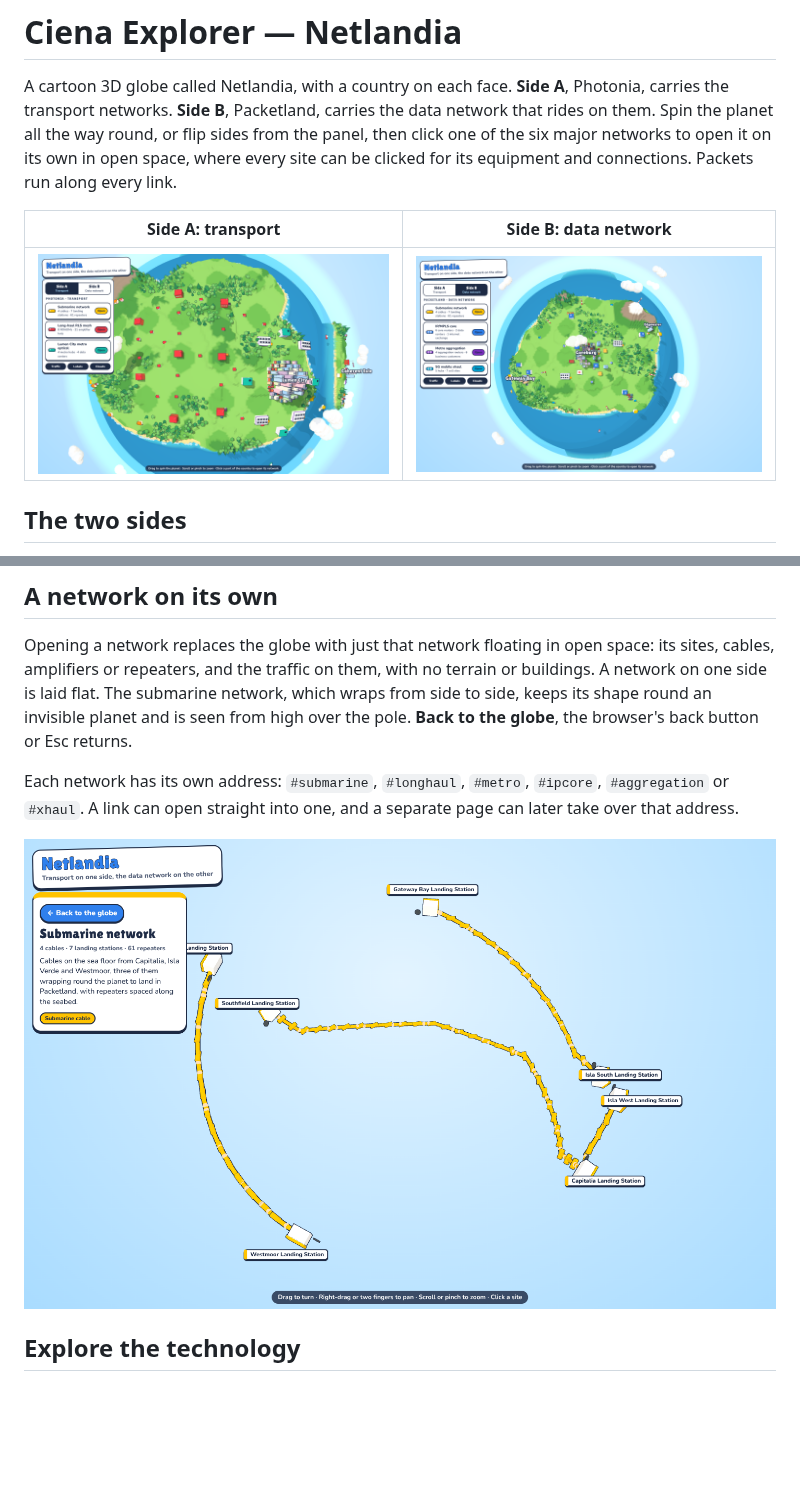
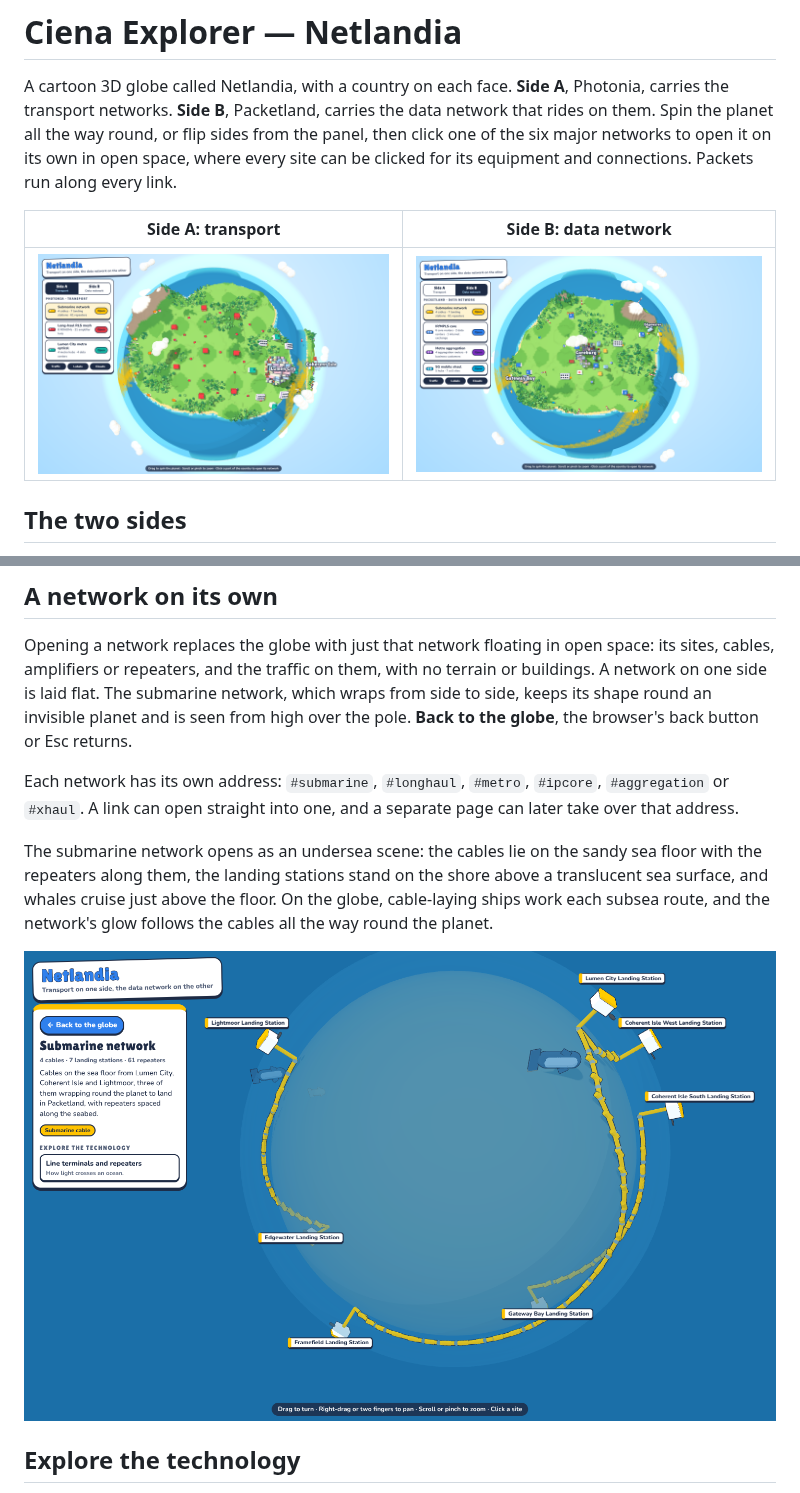
Before and after one commit to jgroom33/ciena-explorer, a Markdown page: README.md, 2 parts joined by grey strips. GitHub-like rendering; pictures changed too: docs/overview.png, docs/side-b.png, docs/submarine.png; blank space fills up the shorter version.

```diff
--- a/README.md
+++ b/README.md
@@ -64,6 +64,12 @@ over the pole. **Back to the globe**, the browser's back button or Esc returns.
 Each network has its own address: `#submarine`, `#longhaul`, `#metro`, `#ipcore`,
 `#aggregation` or `#xhaul`. A link can open straight into one, and a separate page
 can later take over that address.
+
+The submarine network opens as an undersea scene: the cables lie on the sandy sea
+floor with the repeaters along them, the landing stations stand on the shore above
+a translucent sea surface, and whales cruise just above the floor. On the globe,
+cable-laying ships work each subsea route, and the network's glow follows the
+cables all the way round the planet.
 
 ![the submarine network round the planet](docs/submarine.png)
 
```
Also changed, not shown: 6 other files.
